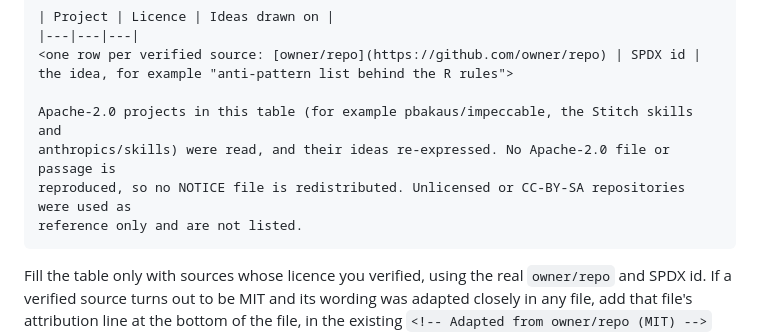
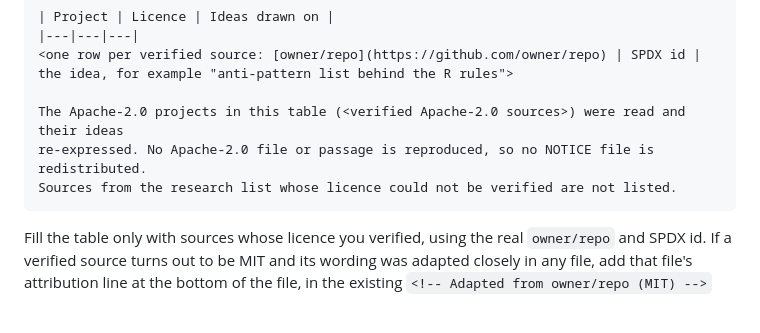
Before and after one commit to harshadmadaye/OPM, a Markdown page: docs/plans/2026-11-04-opm-design.md, the part around the change. Drawn GitHub-style; blank space fills up the shorter version.

Commit message:
docs(opm-design): name only verified Apache-2.0 sources in the notices
Co-Authored-By: Claude Opus 5.5 <noreply@anthropic.com>

````diff
--- a/docs/plans/2026-11-04-opm-design.md
+++ b/docs/plans/2026-11-04-opm-design.md
@@ -3158,10 +3158,9 @@ below was copied. These projects shaped the ideas:
 |---|---|---|
 <one row per verified source: [owner/repo](https://github.com/owner/repo) | SPDX id | the idea, for example "anti-pattern list behind the R rules">
 
-Apache-2.0 projects in this table (for example pbakaus/impeccable, the Stitch skills and
-anthropics/skills) were read, and their ideas re-expressed. No Apache-2.0 file or passage is
-reproduced, so no NOTICE file is redistributed. Unlicensed or CC-BY-SA repositories were used as
-reference only and are not listed.
+The Apache-2.0 projects in this table (<verified Apache-2.0 sources>) were read and their ideas
+re-expressed. No Apache-2.0 file or passage is reproduced, so no NOTICE file is redistributed.
+Sources from the research list whose licence could not be verified are not listed.
 ```
 
 Fill the table only with sources whose licence you verified, using the real `owner/repo` and SPDX id. If a verified source turns out to be MIT and its wording was adapted closely in any file, add that file's attribution line at the bottom of the file, in the existing `<!-- Adapted from owner/repo (MIT) -->` style.
````
Also changed, not shown: THIRD_PARTY_NOTICES.md (+3 -4 lines).
